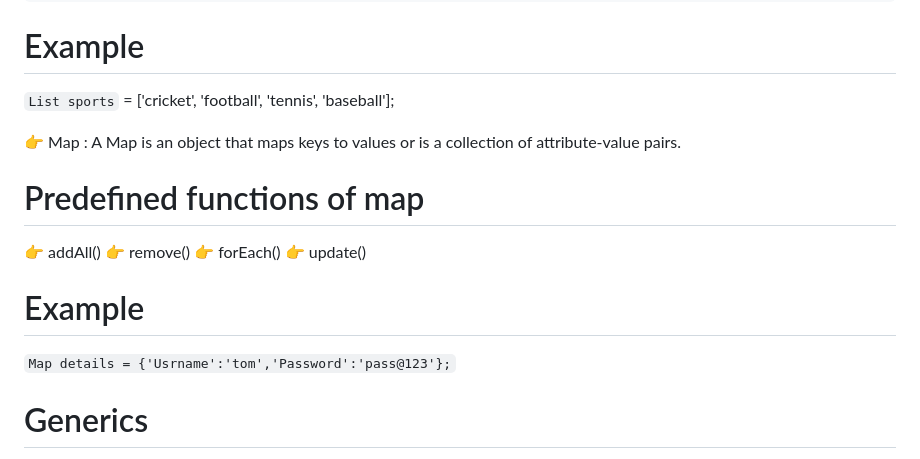
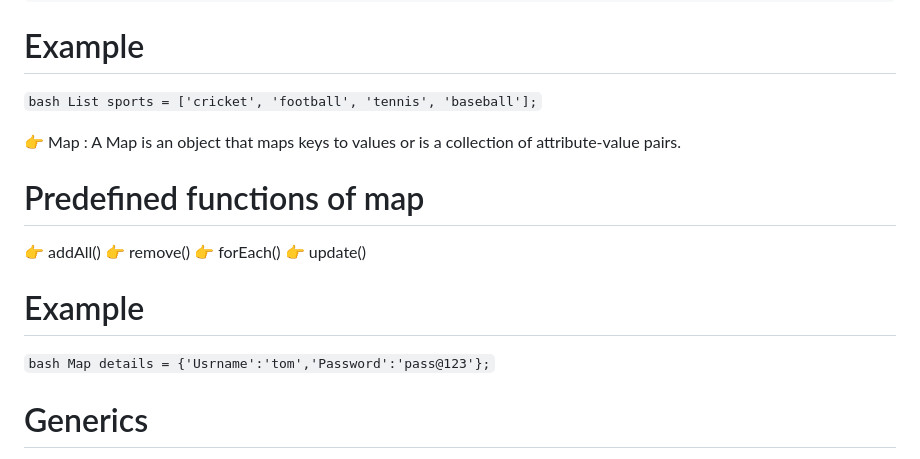
Before and after one commit to Vishalk0810/resume_app_daily_task, a Markdown page: README.md, the part around the change. Rendered like a GitHub page.

````diff
--- a/README.md
+++ b/README.md
@@ -92,7 +92,7 @@ void main() {
 
 # Example
 
-`List sports` = ['cricket', 'football', 'tennis', 'baseball'];
+```bash List sports = ['cricket', 'football', 'tennis', 'baseball'];```
 
 👉 Map :  A Map is an object that maps keys to values or is a collection of attribute-value pairs.
 
@@ -105,7 +105,7 @@ void main() {
 
 # Example
 
-`Map details = {'Usrname':'tom','Password':'pass@123'};`
+```bash Map details = {'Usrname':'tom','Password':'pass@123'};```
 
 # Generics
 
````
